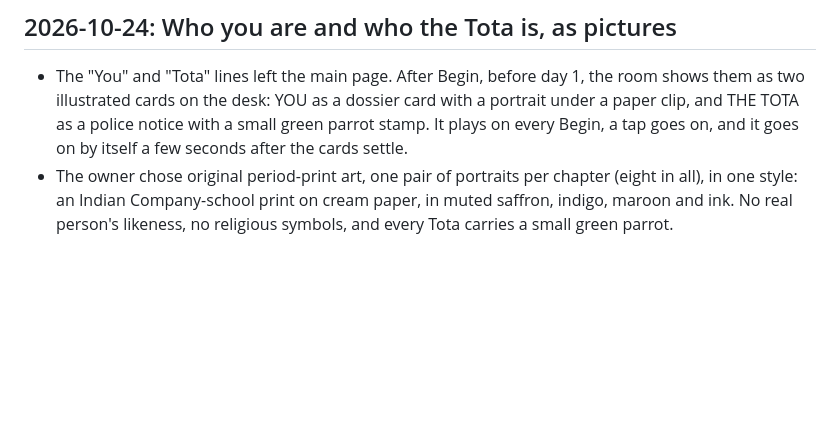
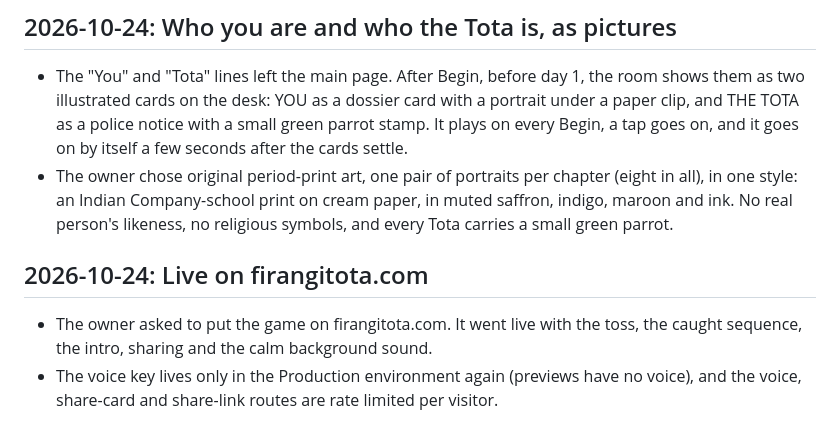
Before and after one commit to urmaliyadivyanshu31/firangi-tota, a Markdown page: docs/DECISIONS.md, the part around the change. Rendered like a GitHub page; blank space fills up the shorter version.

Commit message:
docs(decisions): live on firangitota.com
Co-Authored-By: Claude Opus 5.5 <noreply@anthropic.com>

```diff
--- a/docs/DECISIONS.md
+++ b/docs/DECISIONS.md
@@ -159,3 +159,10 @@ older notes, the newest entry wins. This file is public; it explains why the gam
 - The owner chose original period-print art, one pair of portraits per chapter (eight in all), in
   one style: an Indian Company-school print on cream paper, in muted saffron, indigo, maroon and
   ink. No real person's likeness, no religious symbols, and every Tota carries a small green parrot.
+
+## 2026-10-24: Live on firangitota.com
+
+- The owner asked to put the game on firangitota.com. It went live with the toss, the caught
+  sequence, the intro, sharing and the calm background sound.
+- The voice key lives only in the Production environment again (previews have no voice), and the
+  voice, share-card and share-link routes are rate limited per visitor.
```
